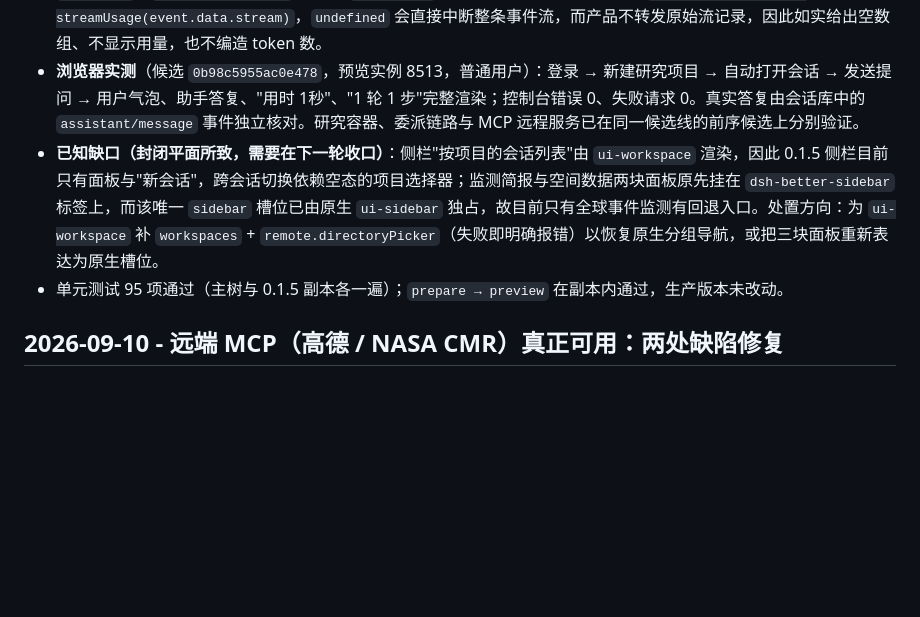
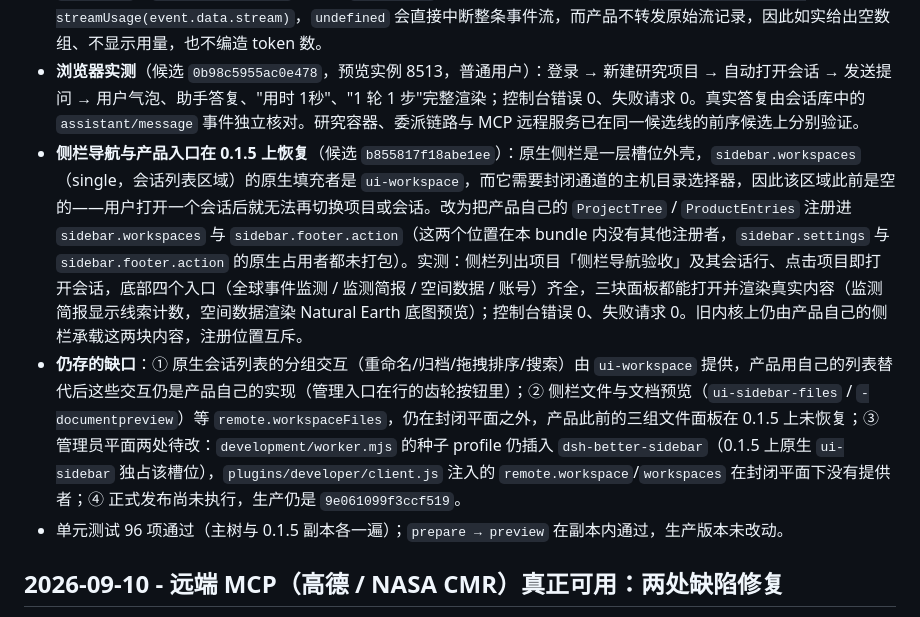
Before and after one commit to guihousun/GeoSentinel, a Markdown page: CHANGELOG.md, the part around the change. Rendered like a GitHub page; blank space fills up the shorter version.

Commit message:
docs(changelog): 侧栏导航与产品入口在 0.1.5 上恢复，并写明仍存的四个缺口
候选 b855817f18abe1ee 的实测结论（侧栏项目/会话行、点击打开、四个入口、三块面板、0 控制台错误 0 失败请求），以及原生会话列表交互、侧栏文件面板、管理员平面两处、正式发布四项待办。

```diff
--- a/CHANGELOG.md
+++ b/CHANGELOG.md
@@ -7,8 +7,9 @@
 - **`ui-workspace` 不打包**：它的激活等待 `workspaces` 与 `remote.directoryPicker`，后者在封闭平面内，且没有别的模块引用它（实测引导它会让整包失效）。`uiWorkspace` 服务面由产品叠加层实现——`connectWorkspace`/`openSession`/`openWorkspace`/`startSession`/`forkSession`/`archiveSession`/`pickDirectory`/`listDirectory`/`createDirectory`，把"一个 workspace"映射为"一个研究项目"；主机目录选择、会话归档与分支复刻在本平面没有产品等价物，改为明确失败并给出中文提示，不做静默模拟。
 - **0.1.5 服务面变更的三处兼容**：`layout` 不再有 `closeDetails`（回退到 `closeRightbar`，四处调用统一走受保护的 `layoutCall`，方法缺失或抛错只告警）；提交回声改用 0.1.5 的 `attachments`（同时保留旧 `images`）并补 `placement`；`assistant/message` 事件补 `stream: []`——0.1.5 的 token meter 读 `event.data.usage ?? streamUsage(event.data.stream)`，`undefined` 会直接中断整条事件流，而产品不转发原始流记录，因此如实给出空数组、不显示用量，也不编造 token 数。
 - **浏览器实测**（候选 `0b98c5955ac0e478`，预览实例 8513，普通用户）：登录 → 新建研究项目 → 自动打开会话 → 发送提问 → 用户气泡、助手答复、"用时 1秒"、"1 轮 1 步"完整渲染；控制台错误 0、失败请求 0。真实答复由会话库中的 `assistant/message` 事件独立核对。研究容器、委派链路与 MCP 远程服务已在同一候选线的前序候选上分别验证。
-- **已知缺口（封闭平面所致，需要在下一轮收口）**：侧栏"按项目的会话列表"由 `ui-workspace` 渲染，因此 0.1.5 侧栏目前只有面板与"新会话"，跨会话切换依赖空态的项目选择器；监测简报与空间数据两块面板原先挂在 `dsh-better-sidebar` 标签上，而该唯一 `sidebar` 槽位已由原生 `ui-sidebar` 独占，故目前只有全球事件监测有回退入口。处置方向：为 `ui-workspace` 补 `workspaces` + `remote.directoryPicker`（失败即明确报错）以恢复原生分组导航，或把三块面板重新表达为原生槽位。
-- 单元测试 95 项通过（主树与 0.1.5 副本各一遍）；`prepare → preview` 在副本内通过，生产版本未改动。
+- **侧栏导航与产品入口在 0.1.5 上恢复**（候选 `b855817f18abe1ee`）：原生侧栏是一层槽位外壳，`sidebar.workspaces`（single，会话列表区域）的原生填充者是 `ui-workspace`，而它需要封闭通道的主机目录选择器，因此该区域此前是空的——用户打开一个会话后就无法再切换项目或会话。改为把产品自己的 `ProjectTree` / `ProductEntries` 注册进 `sidebar.workspaces` 与 `sidebar.footer.action`（这两个位置在本 bundle 内没有其他注册者，`sidebar.settings` 与 `sidebar.footer.action` 的原生占用者都未打包）。实测：侧栏列出项目「侧栏导航验收」及其会话行、点击项目即打开会话，底部四个入口（全球事件监测 / 监测简报 / 空间数据 / 账号）齐全，三块面板都能打开并渲染真实内容（监测简报显示线索计数，空间数据渲染 Natural Earth 底图预览）；控制台错误 0、失败请求 0。旧内核上仍由产品自己的侧栏承载这两块内容，注册位置互斥。
+- **仍存的缺口**：① 原生会话列表的分组交互（重命名/归档/拖拽排序/搜索）由 `ui-workspace` 提供，产品用自己的列表替代后这些交互仍是产品自己的实现（管理入口在行的齿轮按钮里）；② 侧栏文件与文档预览（`ui-sidebar-files` / `-documentpreview`）等 `remote.workspaceFiles`，仍在封闭平面之外，产品此前的三组文件面板在 0.1.5 上未恢复；③ 管理员平面两处待改：`development/worker.mjs` 的种子 profile 仍插入 `dsh-better-sidebar`（0.1.5 上原生 `ui-sidebar` 独占该槽位），`plugins/developer/client.js` 注入的 `remote.workspace`/`workspaces` 在封闭平面下没有提供者；④ 正式发布尚未执行，生产仍是 `9e061099f3ccf519`。
+- 单元测试 96 项通过（主树与 0.1.5 副本各一遍）；`prepare → preview` 在副本内通过，生产版本未改动。
 
 ## 2026-09-10 - 远端 MCP（高德 / NASA CMR）真正可用：两处缺陷修复
 
```
